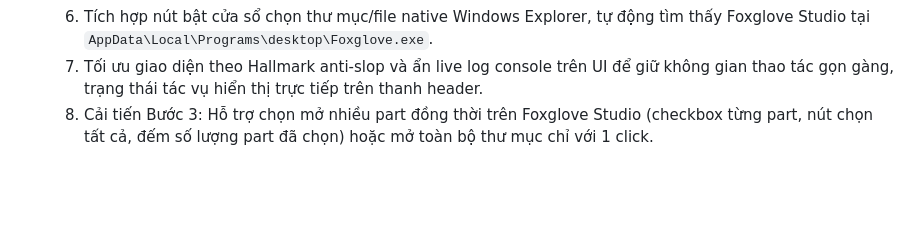
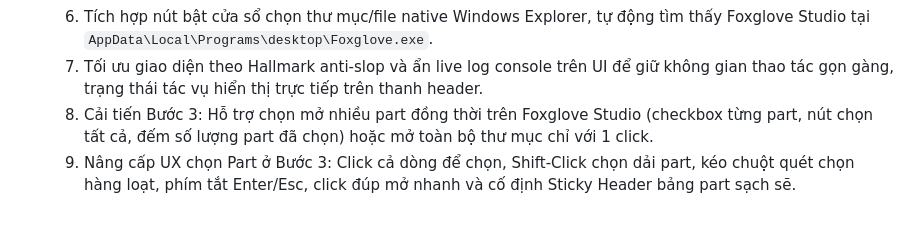
Before and after one commit to dattd26/MCAPConverter, a Markdown page: CONTEXT.md, the part around the change. GitHub-like rendering; blank space fills up the shorter version.

Commit message:
docs: cap nhat log CONTEXT.md cho tinh nang chon nhieu part va sticky header

```diff
--- a/CONTEXT.md
+++ b/CONTEXT.md
@@ -196,3 +196,4 @@ Bước 3: Nạp ngược video vào MCAP multipart
   6. Tích hợp nút bật cửa sổ chọn thư mục/file native Windows Explorer, tự động tìm thấy Foxglove Studio tại `AppData\Local\Programs\desktop\Foxglove.exe`.
   7. Tối ưu giao diện theo Hallmark anti-slop và ẩn live log console trên UI để giữ không gian thao tác gọn gàng, trạng thái tác vụ hiển thị trực tiếp trên thanh header.
    8. Cải tiến Bước 3: Hỗ trợ chọn mở nhiều part đồng thời trên Foxglove Studio (checkbox từng part, nút chọn tất cả, đếm số lượng part đã chọn) hoặc mở toàn bộ thư mục chỉ với 1 click.
+   9. Nâng cấp UX chọn Part ở Bước 3: Click cả dòng để chọn, Shift-Click chọn dải part, kéo chuột quét chọn hàng loạt, phím tắt Enter/Esc, click đúp mở nhanh và cố định Sticky Header bảng part sạch sẽ.
```
